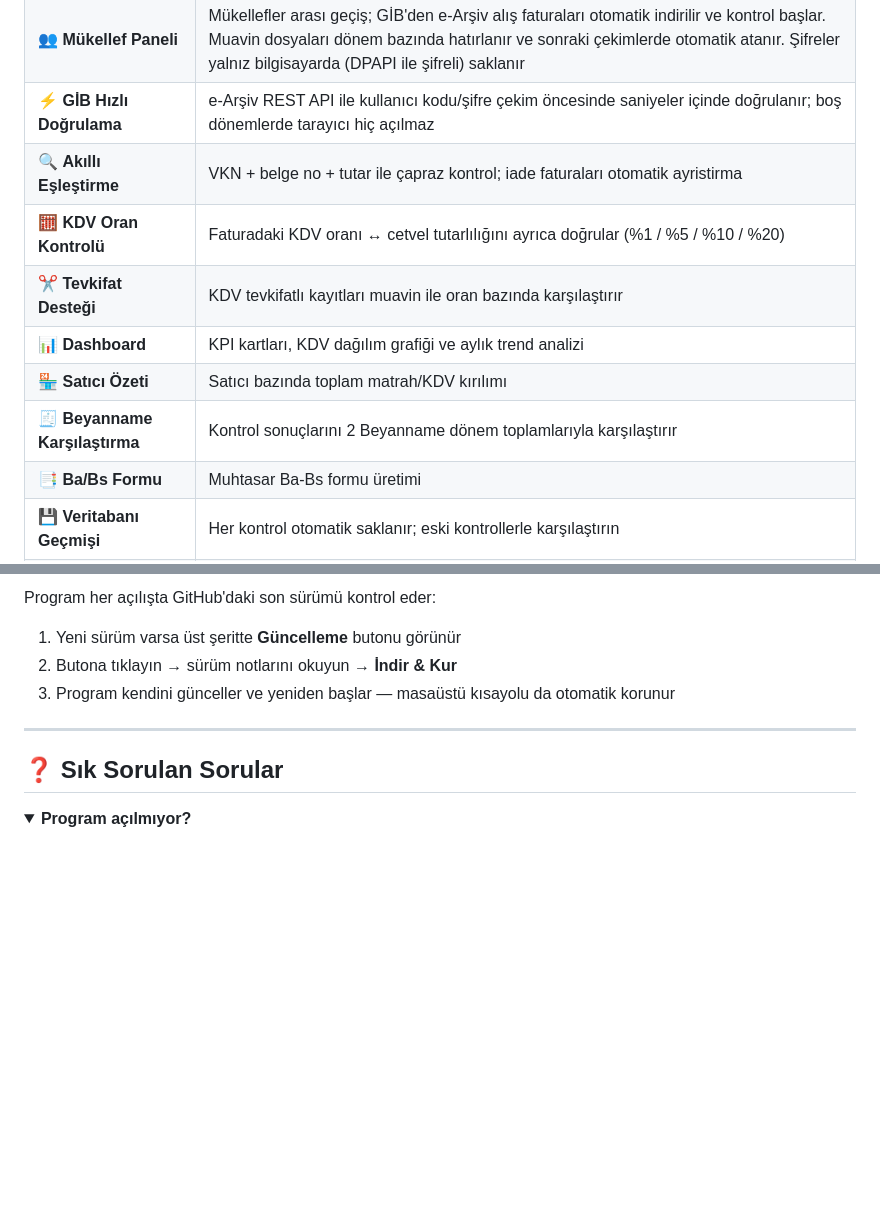
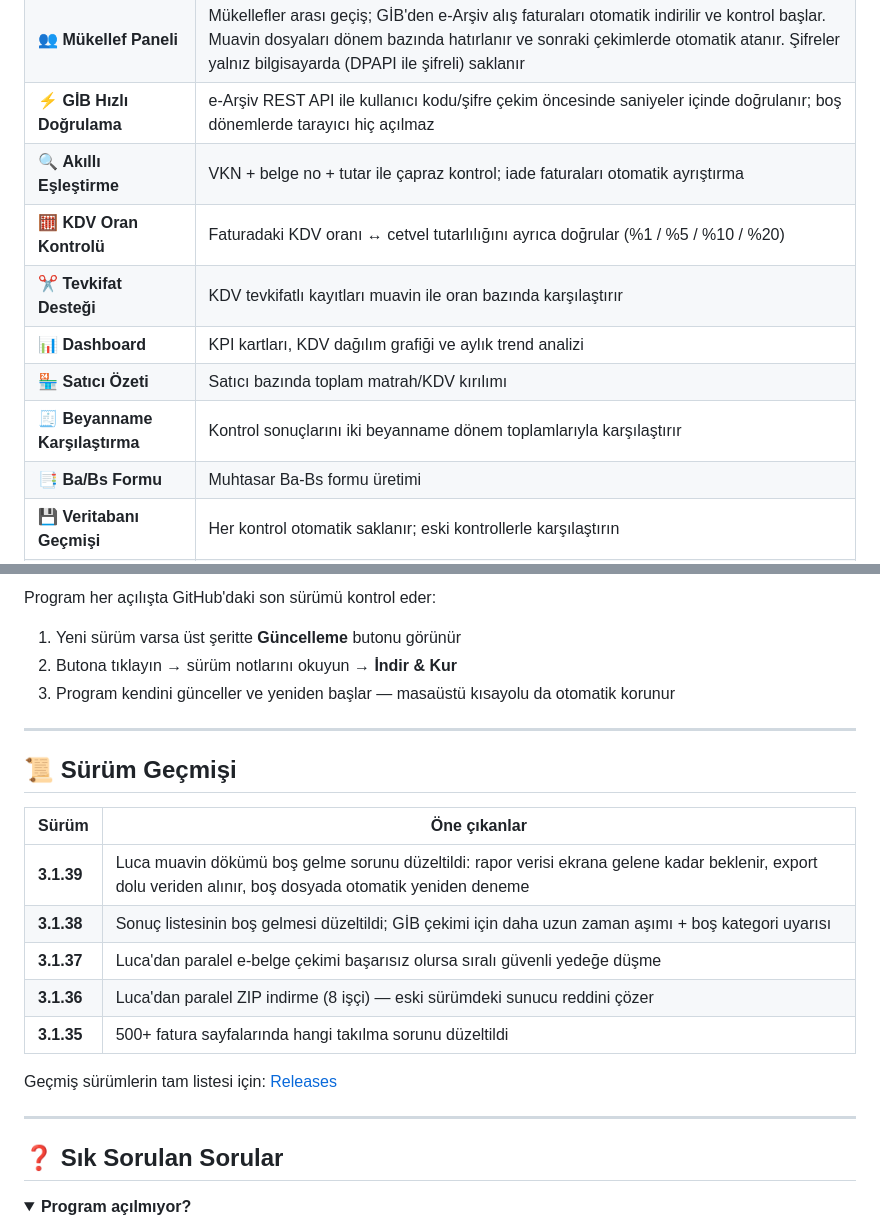
Before and after one commit to ArdaEkiz0/kdv-capraz-kontrol, a Markdown page: README.md, 2 parts joined by grey strips. Rendered like a GitHub page; folded sections open; blank space fills up the shorter version.

Commit message:
docs: README screenshot + changelog, fix Turkish typos

```diff
--- a/README.md
+++ b/README.md
@@ -28,12 +34,12 @@ Farkları, eksikleri ve hataları saniyeler içinde bulun.
 | 💼 **Luca / Türmob Desteği** | Luca "MUAVİN DEFTER" ve fiş dökümü çıktıları doğrudan cetvel olarak okunur; entegratör bilgileri girildiyse 191/391 muavini Luca'dan otomatik çekilir |
 | 👥 **Mükellef Paneli** | Mükellefler arası geçiş; GİB'den e-Arşiv alış faturaları otomatik indirilir ve kontrol başlar. Muavin dosyaları dönem bazında hatırlanır ve sonraki çekimlerde otomatik atanır. Şifreler yalnız bilgisayarda (DPAPI ile şifreli) saklanır |
 | ⚡ **GİB Hızlı Doğrulama** | e-Arşiv REST API ile kullanıcı kodu/şifre çekim öncesinde saniyeler içinde doğrulanır; boş dönemlerde tarayıcı hiç açılmaz |
-| 🔍 **Akıllı Eşleştirme** | VKN + belge no + tutar ile çapraz kontrol; iade faturaları otomatik ayristirma |
+| 🔍 **Akıllı Eşleştirme** | VKN + belge no + tutar ile çapraz kontrol; iade faturaları otomatik ayrıştırma |
 | 🧮 **KDV Oran Kontrolü** | Faturadaki KDV oranı ↔ cetvel tutarlılığını ayrıca doğrular (%1 / %5 / %10 / %20) |
 | ✂️ **Tevkifat Desteği** | KDV tevkifatlı kayıtları muavin ile oran bazında karşılaştırır |
 | 📊 **Dashboard** | KPI kartları, KDV dağılım grafiği ve aylık trend analizi |
 | 🏪 **Satıcı Özeti** | Satıcı bazında toplam matrah/KDV kırılımı |
-| 🧾 **Beyanname Karşılaştırma** | Kontrol sonuçlarını 2 Beyanname dönem toplamlarıyla karşılaştırır |
+| 🧾 **Beyanname Karşılaştırma** | Kontrol sonuçlarını iki beyanname dönem toplamlarıyla karşılaştırır |
 | 📑 **Ba/Bs Formu** | Muhtasar Ba-Bs formu üretimi |
 | 💾 **Veritabanı Geçmişi** | Her kontrol otomatik saklanır; eski kontrollerle karşılaştırın |
 | 🔎 **Gelişmiş Filtre** | Tarih aralığı, VKN, tutar aralığı ve duruma göre filtreleme |
@@ -165,6 +171,20 @@ Program her açılışta GitHub'daki son sürümü kontrol eder:
 
 ---
 
+## 📜 Sürüm Geçmişi
+
+| Sürüm | Öne çıkanlar |
+|-------|-------------|
+| **3.1.39** | Luca muavin dökümü boş gelme sorunu düzeltildi: rapor verisi ekrana gelene kadar beklenir, export dolu veriden alınır, boş dosyada otomatik yeniden deneme |
+| **3.1.38** | Sonuç listesinin boş gelmesi düzeltildi; GİB çekimi için daha uzun zaman aşımı + boş kategori uyarısı |
+| **3.1.37** | Luca'dan paralel e-belge çekimi başarısız olursa sıralı güvenli yedeğe düşme |
+| **3.1.36** | Luca'dan paralel ZIP indirme (8 işçi) — eski sürümdeki sunucu reddini çözer |
+| **3.1.35** | 500+ fatura sayfalarında hangi takılma sorunu düzeltildi |
+
+Geçmiş sürümlerin tam listesi için: [Releases](https://github.com/ArdaEkiz0/kdv-capraz-kontrol/releases)
+
+---
+
 ## ❓ Sık Sorulan Sorular
 
 <details>
```
Also changed, not shown: other parts of README.md (+6 -0 lines).
